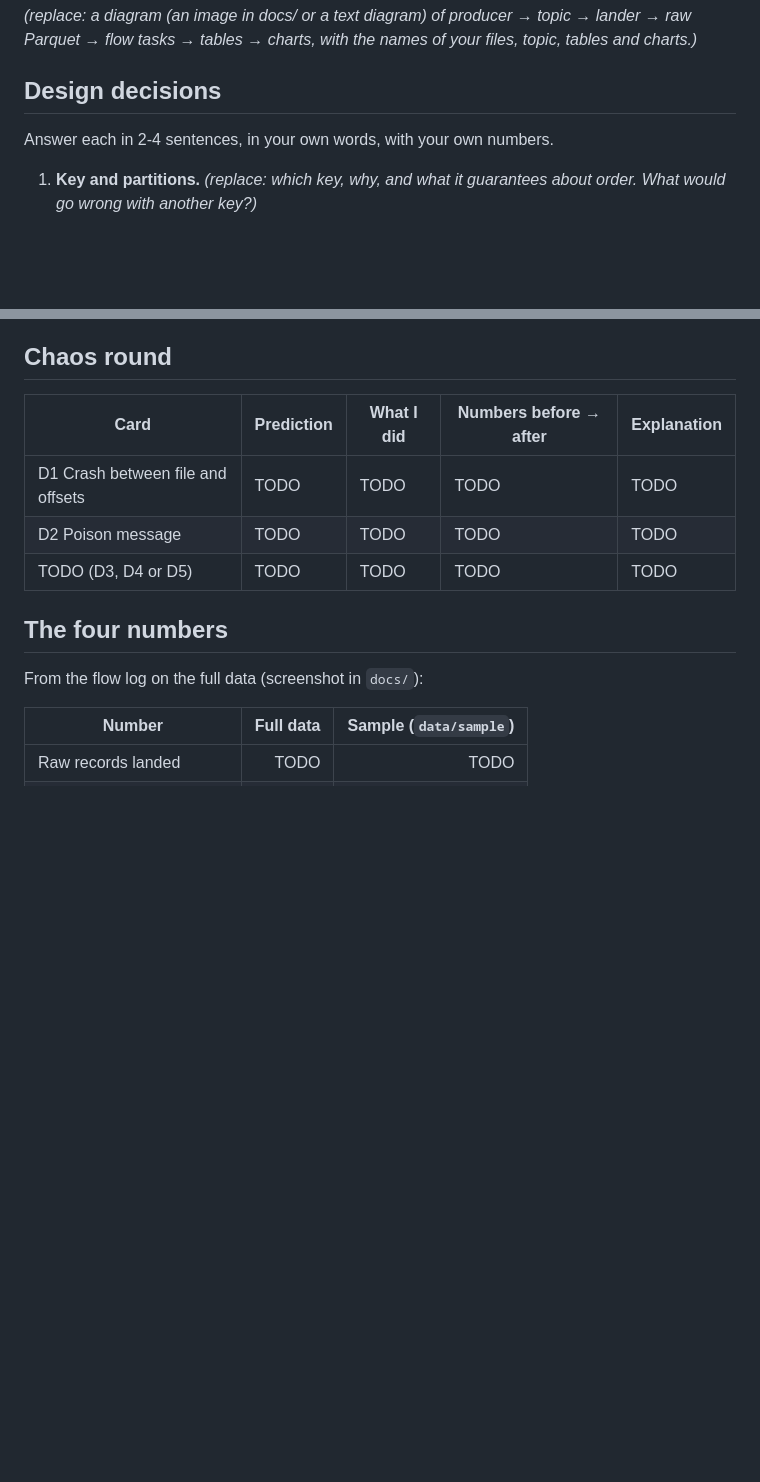
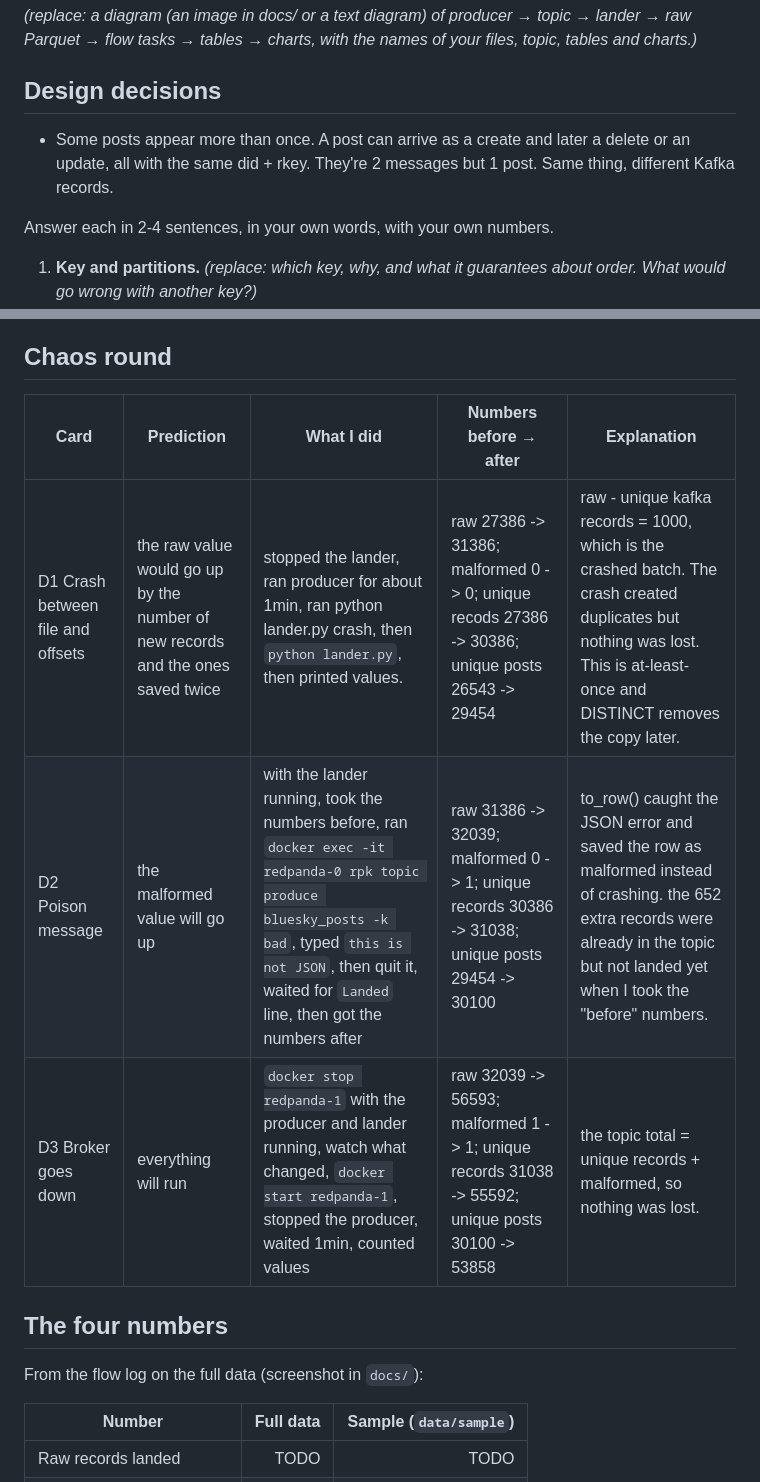
Before and after one commit to seb154/ds3022-streaming, a Markdown page: README.md, 2 parts joined by grey strips. Drawn GitHub-style; blank space fills up the shorter version.

Commit message:
checkpoint d and readme update

```diff
--- a/README.md
+++ b/README.md
@@ -23,6 +23,7 @@ python flow.py data/sample      # runs without Kafka, on the committed sample
 _(replace: a diagram (an image in docs/ or a text diagram) of producer → topic → lander → raw Parquet → flow tasks → tables → charts, with the names of your files, topic, tables and charts.)_
 
 ## Design decisions
+- Some posts appear more than once. A post can arrive as a create and later a delete or an update, all with the same did + rkey. They're 2 messages but 1 post. Same thing, different Kafka records.
 
 Answer each in 2-4 sentences, in your own words, with your own numbers.
 
@@ -37,9 +38,9 @@ Answer each in 2-4 sentences, in your own words, with your own numbers.
 
 | Card | Prediction | What I did | Numbers before → after | Explanation |
 |---|---|---|---|---|
-| D1 Crash between file and offsets | TODO | TODO | TODO | TODO |
-| D2 Poison message | TODO | TODO | TODO | TODO |
-| TODO (D3, D4 or D5) | TODO | TODO | TODO | TODO |
+| D1 Crash between file and offsets | the raw value would go up by the number of new records and the ones saved twice | stopped the lander, ran producer for about 1min, ran python lander.py crash, then `python lander.py`, then printed values. | raw 27386 -> 31386; malformed 0 -> 0; unique recods 27386 -> 30386; unique posts 26543 -> 29454 | raw - unique kafka records = 1000, which is the crashed batch. The crash created duplicates but nothing was lost. This is at-least-once and DISTINCT removes the copy later. |
+| D2 Poison message | the malformed value will go up | with the lander running, took the numbers before, ran `docker exec -it redpanda-0 rpk topic produce bluesky_posts -k bad`, typed `this is not JSON`, then quit it, waited for `Landed` line, then got the numbers after | raw 31386 -> 32039; malformed 0 -> 1; unique records 30386 -> 31038; unique posts 29454 -> 30100 | to_row() caught the JSON error and saved the row as malformed instead of crashing. the 652 extra records were already in the topic but not landed yet when I took the "before" numbers. |
+| D3 Broker goes down | everything will run | `docker stop redpanda-1` with the producer and lander running, watch what changed, `docker start redpanda-1`, stopped the producer, waited 1min, counted values |  raw 32039 -> 56593; malformed 1 -> 1; unique records 31038 -> 55592; unique posts 30100 -> 53858 | the topic total = unique records + malformed, so nothing was lost. |
 
 ## The four numbers
 
```
Also changed, not shown: PROGRESS.md (+4 -4 lines), docs/d3_broker_down.png (added).
